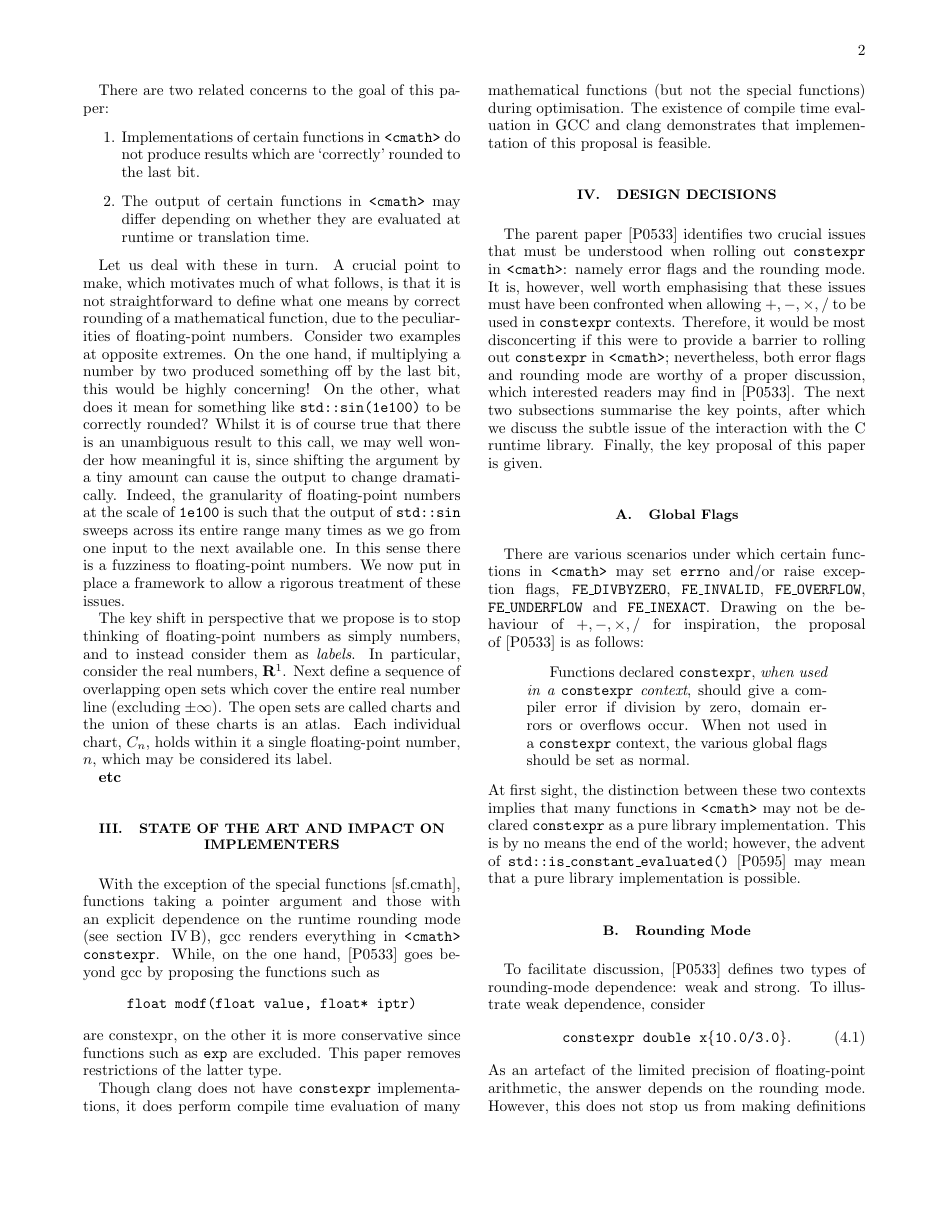
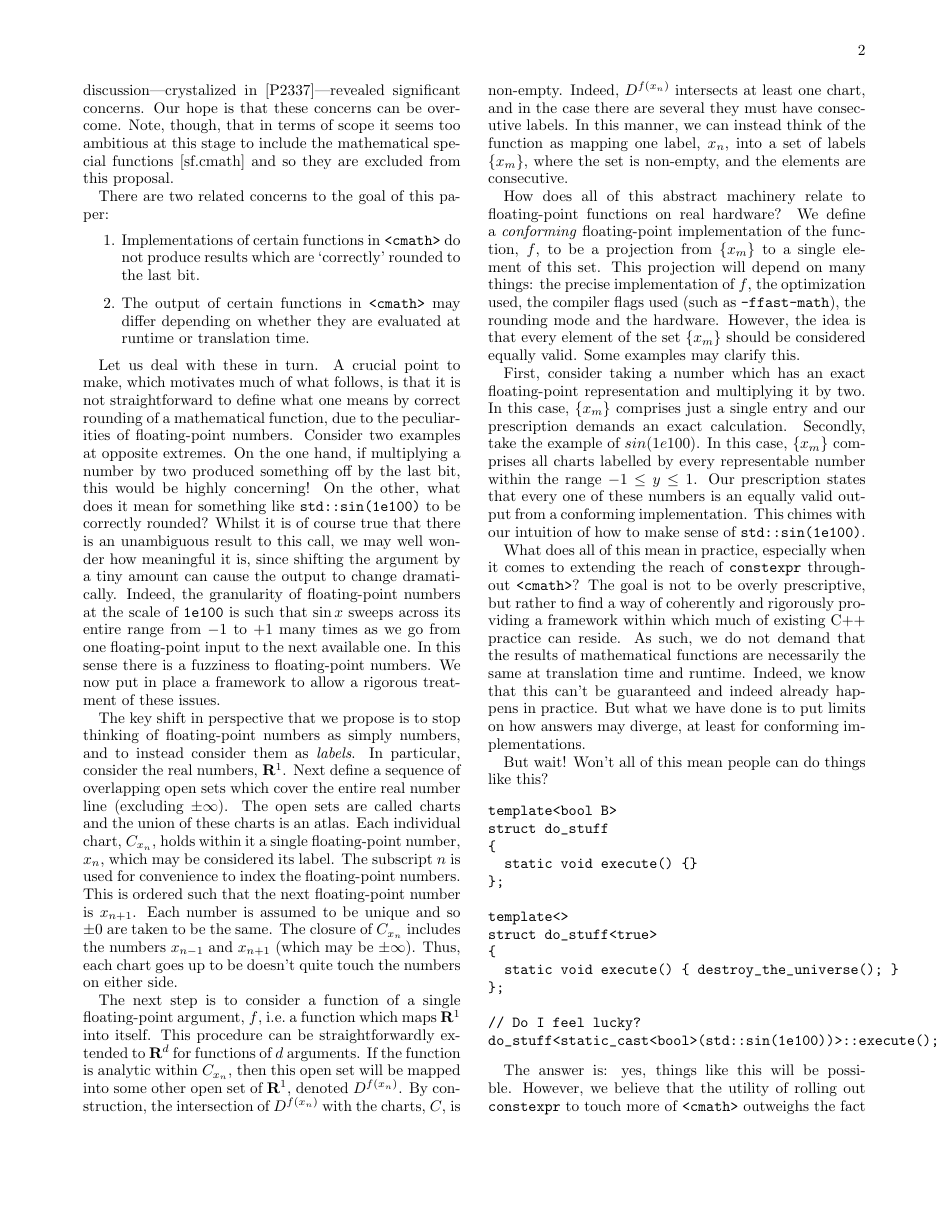
Before and after one commit to edrosten/constexpr_proposal, a LaTeX paper (more_constexprR1.tex): page 2 of 11 before the commit and page 2 of 12 after it. Compiled offline with pdfLaTeX.

Commit message:
Next iteration

```diff
--- a/more_constexprR1.tex
+++ b/more_constexprR1.tex
@@ -12,6 +12,8 @@
 \newcommand{\cmath}{\header{cmath}}
 \newcommand{\complex}{\header{complex}}
 \newcommand{\cstdlib}{\header{cstdlib}}
+
+\newcommand{\ie}{i.e.}
 
 \newcommand{\FEINVALID}{{\tt FE\_INVALID}}
 \newcommand{\FEDIVBYZERO}{{\tt FE\_DIVBYZERO}}
@@ -95,6 +102,39 @@ There are two related concerns to the goal of this paper:
 	\item The output of certain functions in \cmath\ may differ depending on whether they are evaluated at runtime or translation time.
 \end{enumerate}
 
-Let us deal with these in turn. A crucial point to make, which motivates much of what follows, is that it is not straightforward to define what one means by correct rounding of a mathematical function, due to the peculiarities of floating-point numbers. Consider two examples at opposite extremes. On the one hand, if multiplying a number by two produced something off by the last bit, this would be highly concerning! On the other, what does it mean for something like \code{std::sin(1e100)} to be correctly rounded? Whilst it is of course true that there is an unambiguous result to this call, we may well wonder how meaningful it is, since shifting the argument by a tiny amount can cause the output to change dramatically. Indeed, the granularity of floating-point numbers at the scale of \code{1e100} is such that the output of \code{std::sin} sweeps across its entire range many times as we go from one input to the next available one. In this sense there is a fuzziness to floating-point numbers. We now put in place a framework to allow a rigorous treatment of these issues.
+Let us deal with these in turn. A crucial point to make, which motivates much of what follows, is that it is not straightforward to define what one means by correct rounding of a mathematical function, due to the peculiarities of floating-point numbers. Consider two examples at opposite extremes. On the one hand, if multiplying a number by two produced something off by the last bit, this would be highly concerning! On the other, what does it mean for something like \code{std::sin(1e100)} to be correctly rounded? Whilst it is of course true that there is an unambiguous result to this call, we may well wonder how meaningful it is, since shifting the argument by a tiny amount can cause the output to change dramatically. Indeed, the granularity of floating-point numbers at the scale of \code{1e100} is such that $\sin x$ sweeps across its entire range from $-1$ to $+1$ many times as we go from one floating-point input to the next available one. In this sense there is a fuzziness to floating-point numbers. We now put in place a framework to allow a rigorous treatment of these issues.
 
-The key shift in perspective that we propose is to stop thinking of floating-point numbers as simply numbers, and to instead consider them as {\it labels}. In particular, consider the real numbers, $\mathbf{R}^1$. Next define a sequence of overlapping open sets which cover the entire real number line (excluding $\pm \infty$). The open sets are called charts and the union of these charts is an atlas. Each individual chart, $C_n$, holds within it a single floating-point number, $n$, which may be considered its label.
+The key shift in perspective that we propose is to stop thinking of floating-point numbers as simply numbers, and to instead consider them as {\it labels}. In particular, consider the real numbers, $\mathbf{R}^1$. Next define a sequence of overlapping open sets which cover the entire real number line (excluding $\pm \infty$). The open sets are called charts and the union of these charts is an atlas. Each individual chart, $C_{x_n}$, holds within it a single floating-point number, $x_n$, which may be considered its label. The subscript $n$ is used for convenience to index the floating-point numbers. This is ordered such that the next floating-point number is $x_{n+1}$. Each number is assumed to be unique and so $\pm 0$ are taken to be the same. The closure of
+$C_{x_n}$ includes the numbers $x_{n-1}$ and $x_{n+1}$ (which may be $\pm \infty$). Thus, each chart goes up to be doesn't quite touch the numbers on either side.
+
+The next step is to consider a function of a single floating-point argument, $f$, \ie\ a function which maps $\mathbf{R}^1$ into itself. This procedure can be straightforwardly extended to $\mathbf{R}^d$ for functions of $d$ arguments. If the function is analytic within $C_{x_n}$, then this open set will be mapped into some other open set of $\mathbf{R}^1$, denoted $D^{f(x_n)}$. By construction, the intersection of $D^{f(x_n)}$ with the charts, $C$, is non-empty. Indeed, $D^{f(x_n)}$ intersects at least one chart, and in the case there are several they must have consecutive labels. In this manner, we can instead think of the function as mapping one label, $x_n$, into a set of labels $\{x_{m}\}$, where the set is non-empty, and the elements are consecutive.
+
+How does all of this abstract machinery relate to floating-point functions on real hardware? We define a \emph{conforming} floating-point implementation of the function, $f$, to be a projection from $\{x_{m}\}$ to a single element of this set. This projection will depend on many things: the precise implementation of $f$, the optimization used, the compiler flags used (such as \code{-ffast-math}), the rounding mode and the hardware. However, the idea is that every element of the set $\{x_{m}\}$ should be considered equally valid. Some examples may clarify this.
+
+First, consider taking a number which has an exact floating-point representation and multiplying it by two.
+In this case, $\{x_{m}\}$ comprises just a single entry and our prescription demands an exact calculation. Secondly, take the example of $sin(1e100)$. In this case, $\{x_{m}\}$ comprises all charts labelled by every representable number within the range $-1 \leq y \leq 1$. Our prescription states that every one of these numbers is an equally valid output from a conforming implementation. This chimes with our intuition of how to make sense of \code{std::sin(1e100)}.
+
+What does all of this mean in practice, especially when it comes to extending the reach of \constexpr\ throughout \cmath? The goal is not to be overly prescriptive, but rather to find a way of coherently and rigorously providing a framework  within which much of existing C++ practice can reside. As such, we do not demand that the results of mathematical functions are necessarily the same at translation time and runtime. Indeed, we know that this can't be guaranteed and indeed already happens in practice. But what we have done is to put limits on how answers may diverge, at least for conforming implementations.
+
+But wait! Won't all of this mean people can do things like this?
+\begin{verbatim}
+template<bool B>
+struct do_stuff
+{
+  static void execute() {}
+};
+
+template<>
+struct do_stuff<true>
+{
+  static void execute() { destroy_the_universe(); }
+};
+
+// Do I feel lucky?
+do_stuff<static_cast<bool>(std::sin(1e100))>::execute();
+\end{verbatim}
+
+The answer is: yes, things like this will be possible. However, we believe that the utility of
+rolling out \constexpr\ to touch more of \cmath\ outweighs the fact that it may be abused.
+
+As to whether it is really acceptable for mathematical functions to give different results in different
```
Also changed, not shown: more_constexprR1.tex (13 more changed lines).
